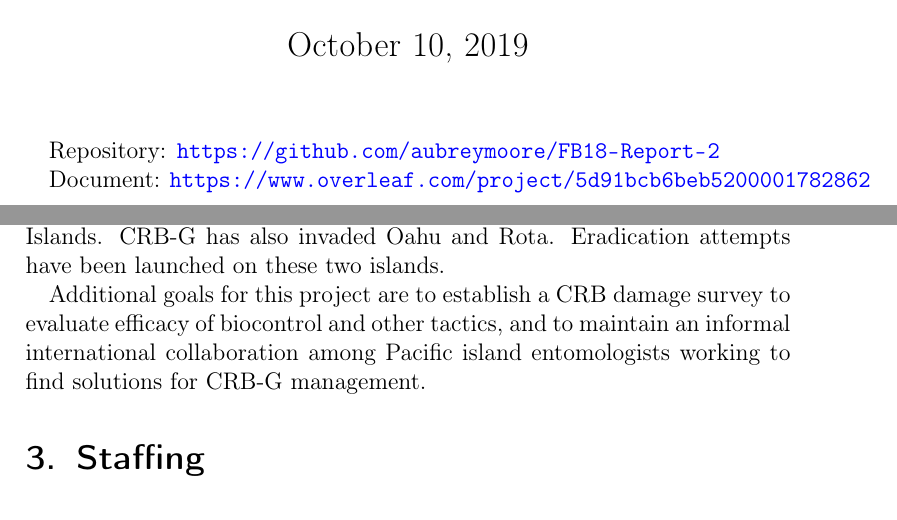
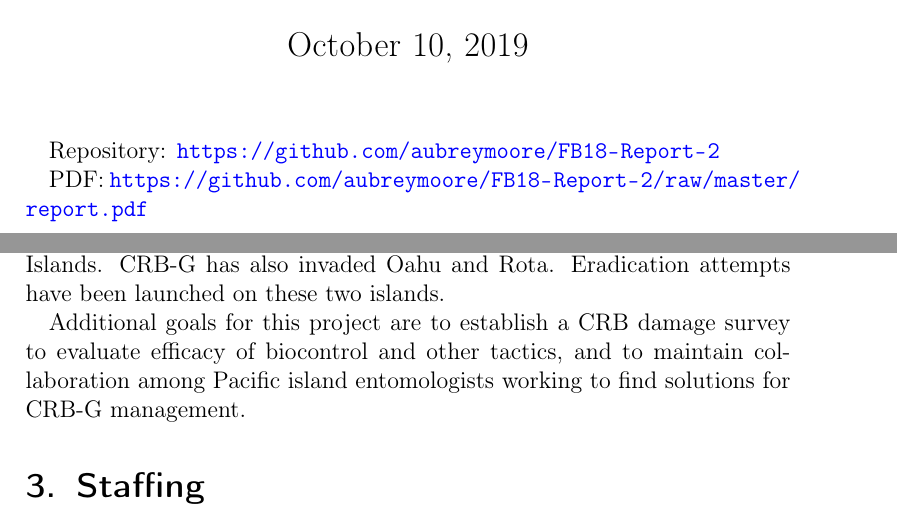
Before and after one commit to aubreymoore/FB17-Final-Report, a LaTeX document (report.tex): two parts of pages 1 and 4 of 10, joined at a grey line, cut so that both start at the same text. Compiled offline with pdfLaTeX.

Commit message:
minor changes

```diff
--- a/report.tex
+++ b/report.tex
@@ -36,7 +36,7 @@ Performance Period: March 1, 2019 - August 31, 2019}
 % The following line provides a link to the source code for this document
 Repository: \url{https://github.com/aubreymoore/FB18-Report-2}
 
-Document: \url{https://www.overleaf.com/project/5d91bcb6beb5200001782862}
+PDF: \url{https://github.com/aubreymoore/FB18-Report-2/raw/master/report.pdf}
 
 \newpage
 \tableofcontents{}
@@ -68,7 +68,7 @@ causing massive damage to coconut and oil palms in Papua New Guinea
 and the Solomon Islands. CRB-G has also invaded Oahu and Rota. Eradication
 attempts have been launched on these two islands.
 
-Additional goals for this project are to establish a CRB damage survey to evaluate efficacy of biocontrol and other tactics, and to maintain an informal international collaboration
+Additional goals for this project are to establish a CRB damage survey to evaluate efficacy of biocontrol and other tactics, and to maintain collaboration
 among Pacific island entomologists working to find solutions for CRB-G
 management.
 
```
Also changed, not shown: report.pdf.
